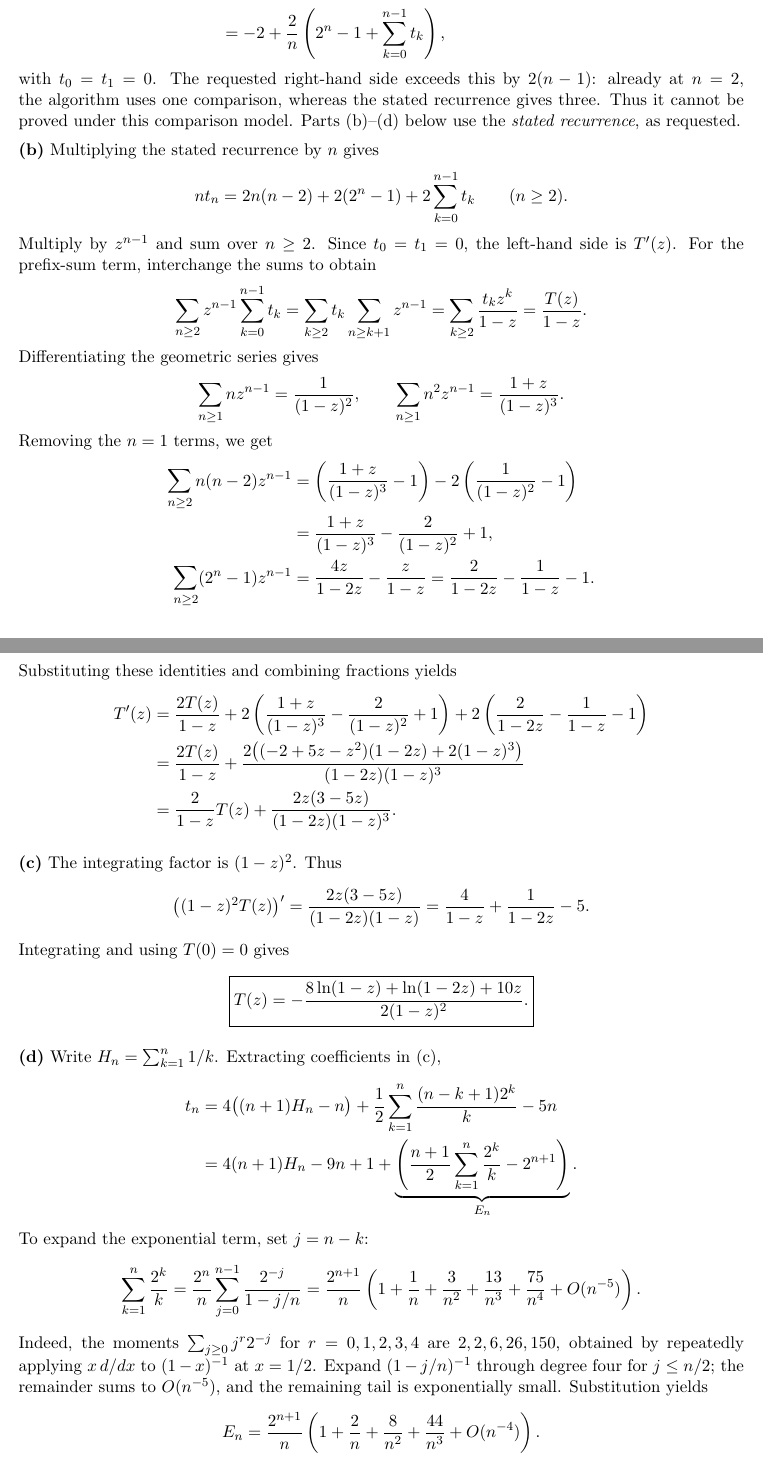
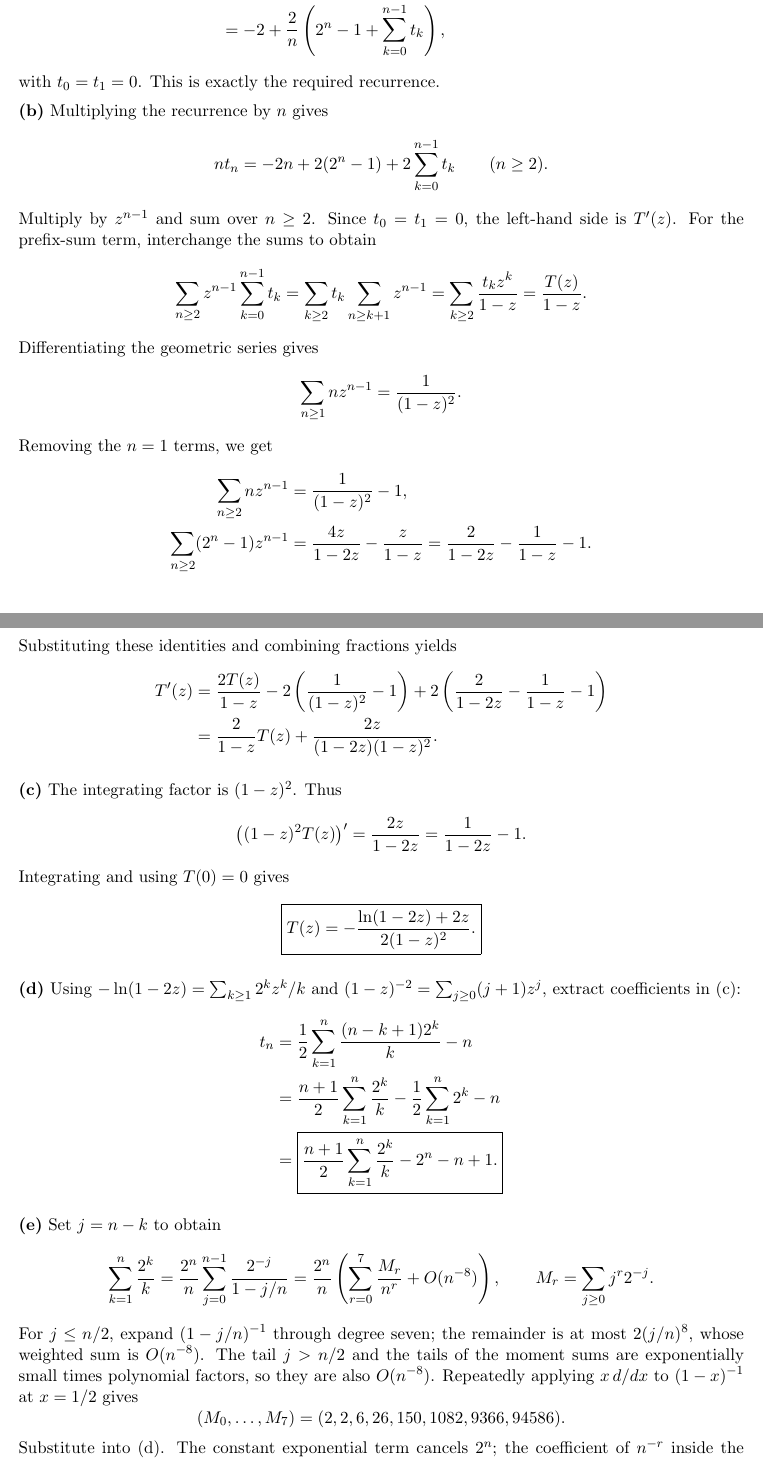
Before and after one commit to ylc2001/CSE-548-HWs, a LaTeX problem sheet (HW2/HW2_Lichen_Yang.tex): two parts of pages 3 and 4 of 7, joined at a grey line, cut so that both start at the same text. Compiled offline with pdfLaTeX.

Commit message:
new task 1

```diff
--- a/HW2/HW2_Lichen_Yang.tex
+++ b/HW2/HW2_Lichen_Yang.tex
@@ -156,14 +156,11 @@ t_n&=n-1+\frac1n\sum_{k=0}^{n-1}
 &=-2+\frac2n\left(2^n-1+\sum_{k=0}^{n-1}t_k\right),
 \end{align*}
 with $t_0=t_1=0$.
-The requested right-hand side exceeds this by $2(n-1)$: already at
-$n=2$, the algorithm uses one comparison, whereas the stated recurrence
-gives three. Thus it cannot be proved under this comparison model.
-Parts (b)--(d) below use the \emph{stated recurrence}, as requested.
+This is exactly the required recurrence.
 
-\textbf{(b)} Multiplying the stated recurrence by $n$ gives
+\textbf{(b)} Multiplying the recurrence by $n$ gives
 \[
-nt_n=2n(n-2)+2(2^n-1)+2\sum_{k=0}^{n-1}t_k
+nt_n=-2n+2(2^n-1)+2\sum_{k=0}^{n-1}t_k
 \qquad(n\geq2).
 \]
 Multiply by $z^{n-1}$ and sum over $n\geq2$. Since $t_0=t_1=0$,
@@ -177,15 +174,12 @@ the sums to obtain
 \]
 Differentiating the geometric series gives
 \[
-\sum_{n\geq1}nz^{n-1}=\frac1{(1-z)^2},\qquad
-\sum_{n\geq1}n^2z^{n-1}=\frac{1+z}{(1-z)^3}.
+\sum_{n\geq1}nz^{n-1}=\frac1{(1-z)^2}.
 \]
 Removing the $n=1$ terms, we get
 \begin{align*}
-\sum_{n\geq2}n(n-2)z^{n-1}
-&=\left(\frac{1+z}{(1-z)^3}-1\right)
- -2\left(\frac1{(1-z)^2}-1\right)\\
-&=\frac{1+z}{(1-z)^3}-\frac2{(1-z)^2}+1,\\
+\sum_{n\geq2}nz^{n-1}
+&=\frac1{(1-z)^2}-1,\\
 \sum_{n\geq2}(2^n-1)z^{n-1}
 &=\frac{4z}{1-2z}-\frac{z}{1-z}
 =\frac2{1-2z}-\frac1{1-z}-1.
@@ -193,49 +187,45 @@ Removing the $n=1$ terms, we get
 Substituting these identities and combining fractions yields
 \begin{align*}
 T'(z)&=\frac{2T(z)}{1-z}
- +2\left(\frac{1+z}{(1-z)^3}-\frac2{(1-z)^2}+1\right)
+ -2\left(\frac1{(1-z)^2}-1\right)
  +2\left(\frac2{1-2z}-\frac1{1-z}-1\right)\\
-&=\frac{2T(z)}{1-z}
- +\frac{2\bigl((-2+5z-z^2)(1-2z)+2(1-z)^3\bigr)}
- {(1-2z)(1-z)^3}\\
-&=\frac{2}{1-z}T(z)+\frac{2z(3-5z)}{(1-2z)(1-z)^3}.
+&=\frac{2}{1-z}T(z)+\frac{2z}{(1-2z)(1-z)^2}.
 \end{align*}
 
 \textbf{(c)} The integrating factor is $(1-z)^2$. Thus
 \[
 \bigl((1-z)^2T(z)\bigr)'
-=\frac{2z(3-5z)}{(1-2z)(1-z)}
-=\frac4{1-z}+\frac1{1-2z}-5.
+=\frac{2z}{1-2z}=\frac1{1-2z}-1.
 \]
 Integrating and using $T(0)=0$ gives
 \[
-\boxed{T(z)=-\frac{8\ln(1-z)+\ln(1-2z)+10z}{2(1-z)^2}.}
+\boxed{T(z)=-\frac{\ln(1-2z)+2z}{2(1-z)^2}.}
 \]
 
-\textbf{(d)} Write $H_n=\sum_{k=1}^n1/k$. Extracting coefficients in (c),
+\textbf{(d)} Using $-\ln(1-2z)=\sum_{k\geq1}2^kz^k/k$ and
+$(1-z)^{-2}=\sum_{j\geq0}(j+1)z^j$, extract coefficients in (c):
 \begin{align*}
 t_n
-&=4\bigl((n+1)H_n-n\bigr)
- +\frac12\sum_{k=1}^n\frac{(n-k+1)2^k}{k}-5n\\
-&=4(n+1)H_n-9n+1
- +\underbrace{\left(\frac{n+1}{2}\sum_{k=1}^n\frac{2^k}{k}
- -2^{n+1}\right)}_{E_n}.
+&=\frac12\sum_{k=1}^n\frac{(n-k+1)2^k}{k}-n\\
+&=\frac{n+1}{2}\sum_{k=1}^n\frac{2^k}{k}
+ -\frac12\sum_{k=1}^n2^k-n\\
+&=\boxed{\frac{n+1}{2}\sum_{k=1}^n\frac{2^k}{k}-2^n-n+1.}
 \end{align*}
-To expand the exponential term, set $j=n-k$:
+
+\textbf{(e)} Set $j=n-k$ to obtain
 \[
 \sum_{k=1}^n\frac{2^k}{k}
 =\frac{2^n}{n}\sum_{j=0}^{n-1}\frac{2^{-j}}{1-j/n}
-=\frac{2^{n+1}}n\left(1+\frac1n+\frac3{n^2}
- +\frac{13}{n^3}+\frac{75}{n^4}+O(n^{-5})\right).
+=\frac{2^n}{n}\left(\sum_{r=0}^7\frac{M_r}{n^r}+O(n^{-8})\right),
+\qquad M_r=\sum_{j\geq0}j^r2^{-j}.
 \]
-Indeed, the moments $\sum_{j\geq0}j^r2^{-j}$ for $r=0,1,2,3,4$ are
-$2,2,6,26,150$, obtained by repeatedly applying $x\,d/dx$ to $(1-x)^{-1}$
-at $x=1/2$. Expand $(1-j/n)^{-1}$ through degree four for $j\leq n/2$;
-the remainder sums to $O(n^{-5})$, and the remaining tail is exponentially
-small. Substitution yields
+For $j\leq n/2$, expand $(1-j/n)^{-1}$ through degree seven;
+the remainder is at most $2(j/n)^8$, whose weighted sum is $O(n^{-8})$.
+The tail $j>n/2$ and the tails of the moment sums are exponentially small
+times polynomial factors, so they are also $O(n^{-8})$.
+Repeatedly applying $x\,d/dx$ to $(1-x)^{-1}$ at $x=1/2$ gives
 \[
-E_n=\frac{2^{n+1}}n\left(1+\frac2n+\frac8{n^2}
- +\frac{44}{n^3}+O(n^{-4})\right).
+(M_0,\ldots,M_7)=(2,2,6,26,150,1082,9366,94586).
 \]
-Finally, $H_n=\ln n+\gamma+O(1/n)$. Its resulting $O(1)$ contribution
-is absorbed by the displayed $O(2^n/n^5)$ remainder, giving
+Substitute into (d). The constant exponential term cancels $2^n$;
+the coefficient of $n^{-r}$ inside the parentheses below is
```
Also changed, not shown: HW2/problem-images/page-1.png, HW2/problem-images/page-2.png, HW2/problem-images/page-3.png, HW2/HW2_Lichen_Yang.tex (9 more changed lines).
